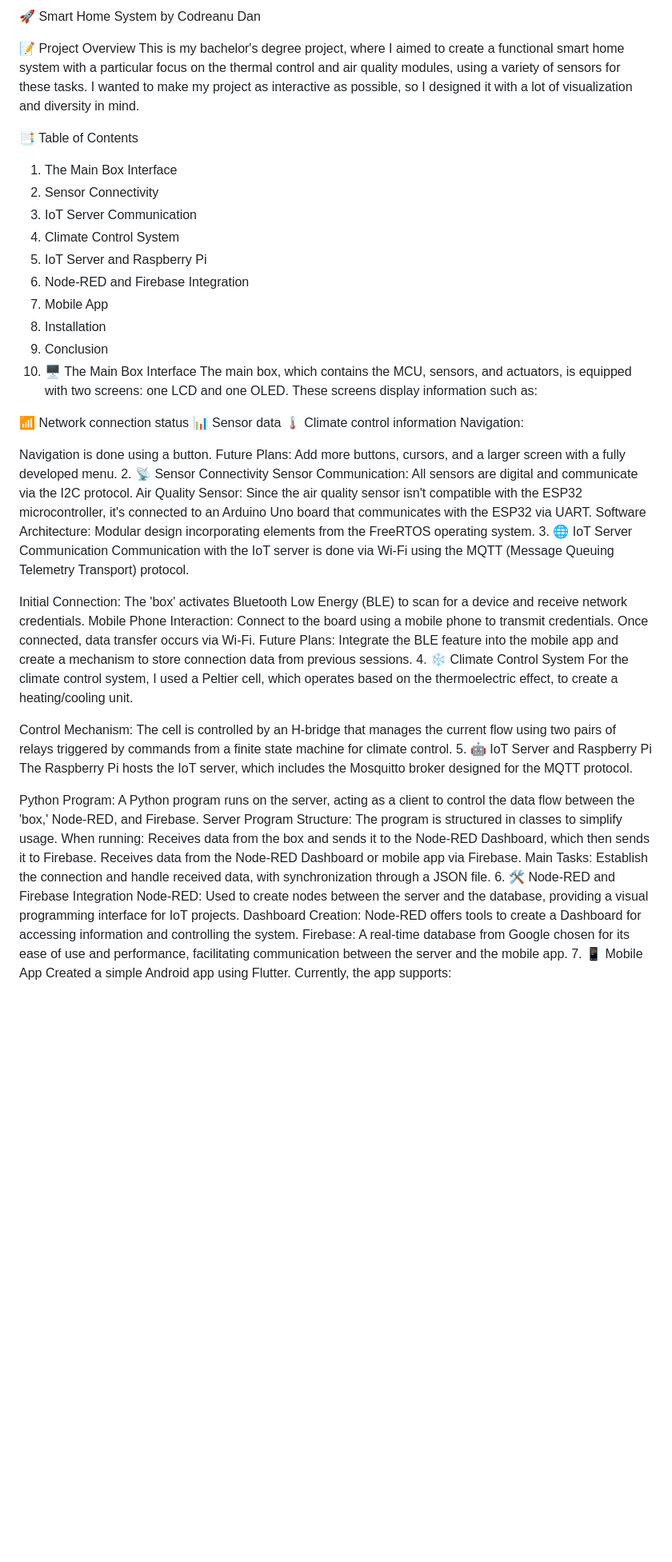
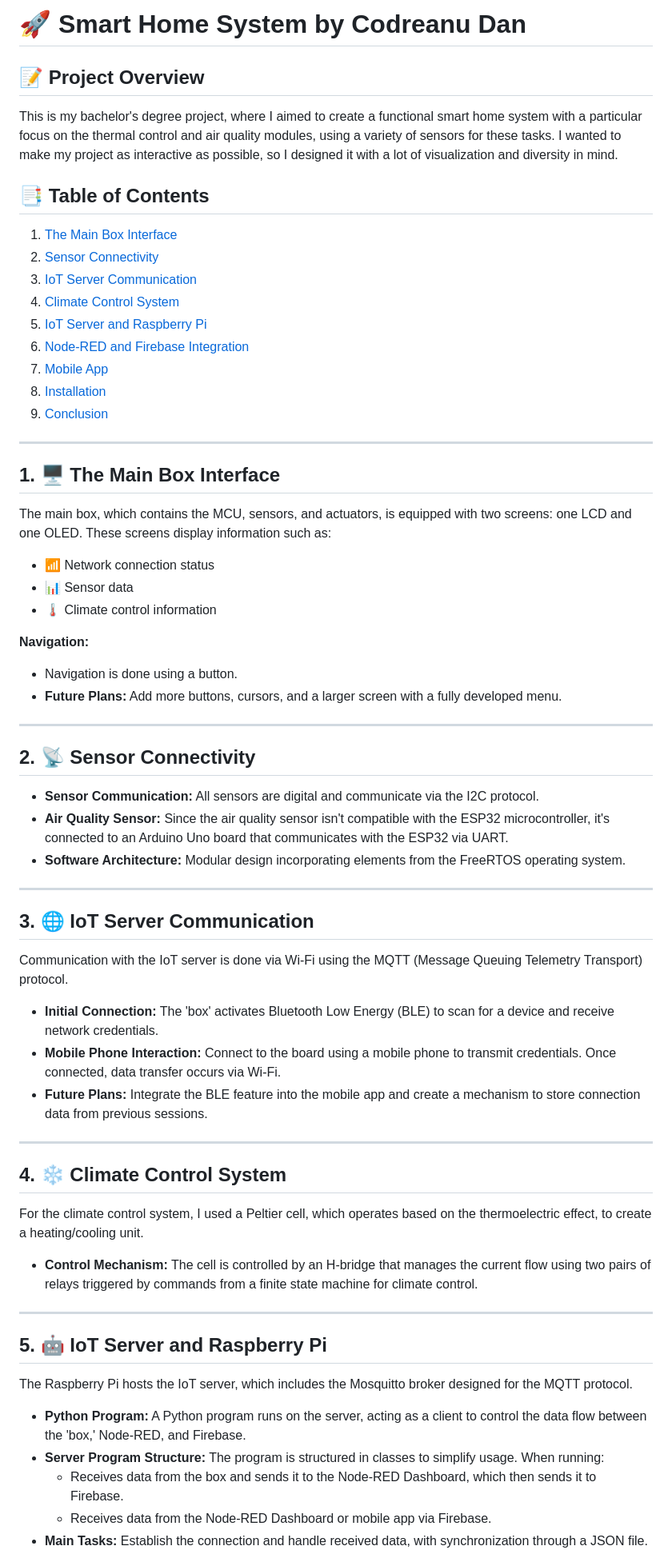
Before and after one commit to CodreanuDan/Smart-Home-Automation, a Markdown page: README.md, the part around the change printed below. Shown: that part at 80% size. Drawn GitHub-style; blank space fills up the shorter version.

```diff
--- a/README.md
+++ b/README.md
@@ -1,55 +1,70 @@
-🚀 Smart Home System by Codreanu Dan
+# 🚀 **Smart Home System by Codreanu Dan**
 
+## 📝 **Project Overview**
 
-📝 Project Overview
 This is my bachelor's degree project, where I aimed to create a functional smart home system with a particular focus on the thermal control and air quality modules, using a variety of sensors for these tasks. I wanted to make my project as interactive as possible, so I designed it with a lot of visualization and diversity in mind.
 
-📑 Table of Contents
-1. The Main Box Interface
-2. Sensor Connectivity
-3. IoT Server Communication
-4. Climate Control System
-5. IoT Server and Raspberry Pi
-6. Node-RED and Firebase Integration
-7. Mobile App
-8. Installation
-9. Conclusion
-1. 🖥️ The Main Box Interface
+## 📑 **Table of Contents**
+1. [The Main Box Interface](#1-the-main-box-interface)
+2. [Sensor Connectivity](#2-sensor-connectivity)
+3. [IoT Server Communication](#3-iot-server-communication)
+4. [Climate Control System](#4-climate-control-system)
+5. [IoT Server and Raspberry Pi](#5-iot-server-and-raspberry-pi)
+6. [Node-RED and Firebase Integration](#6-node-red-and-firebase-integration)
+7. [Mobile App](#7-mobile-app)
+8. [Installation](#8-installation)
+9. [Conclusion](#9-conclusion)
+
+---
+
+## 1. 🖥️ **The Main Box Interface**
+
 The main box, which contains the MCU, sensors, and actuators, is equipped with two screens: one LCD and one OLED. These screens display information such as:
 
-📶 Network connection status
-📊 Sensor data
-🌡️ Climate control information
-Navigation:
+- 📶 Network connection status
+- 📊 Sensor data
+- 🌡️ Climate control information
 
-Navigation is done using a button.
-Future Plans: Add more buttons, cursors, and a larger screen with a fully developed menu.
-2. 📡 Sensor Connectivity
-Sensor Communication: All sensors are digital and communicate via the I2C protocol.
-Air Quality Sensor: Since the air quality sensor isn't compatible with the ESP32 microcontroller, it's connected to an Arduino Uno board that communicates with the ESP32 via UART.
-Software Architecture: Modular design incorporating elements from the FreeRTOS operating system.
-3. 🌐 IoT Server Communication
+**Navigation:**
+
+- Navigation is done using a button.
+- **Future Plans:** Add more buttons, cursors, and a larger screen with a fully developed menu.
+
+---
+
+## 2. 📡 **Sensor Connectivity**
+
+- **Sensor Communication:** All sensors are digital and communicate via the I2C protocol.
+- **Air Quality Sensor:** Since the air quality sensor isn't compatible with the ESP32 microcontroller, it's connected to an Arduino Uno board that communicates with the ESP32 via UART.
+- **Software Architecture:** Modular design incorporating elements from the FreeRTOS operating system.
+
+---
+
+## 3. 🌐 **IoT Server Communication**
+
 Communication with the IoT server is done via Wi-Fi using the MQTT (Message Queuing Telemetry Transport) protocol.
 
-Initial Connection: The 'box' activates Bluetooth Low Energy (BLE) to scan for a device and receive network credentials.
-Mobile Phone Interaction: Connect to the board using a mobile phone to transmit credentials. Once connected, data transfer occurs via Wi-Fi.
-Future Plans: Integrate the BLE feature into the mobile app and create a mechanism to store connection data from previous sessions.
-4. ❄️ Climate Control System
+- **Initial Connection:** The 'box' activates Bluetooth Low Energy (BLE) to scan for a device and receive network credentials.
+- **Mobile Phone Interaction:** Connect to the board using a mobile phone to transmit credentials. Once connected, data transfer occurs via Wi-Fi.
+- **Future Plans:** Integrate the BLE feature into the mobile app and create a mechanism to store connection data from previous sessions.
+
+---
+
+## 4. ❄️ **Climate Control System**
+
 For the climate control system, I used a Peltier cell, which operates based on the thermoelectric effect, to create a heating/cooling unit.
 
-Control Mechanism: The cell is controlled by an H-bridge that manages the current flow using two pairs of relays triggered by commands from a finite state machine for climate control.
-5. 🤖 IoT Server and Raspberry Pi
+- **Control Mechanism:** The cell is controlled by an H-bridge that manages the current flow using two pairs of relays triggered by commands from a finite state machine for climate control.
+
+---
+
+## 5. 🤖 **IoT Server and Raspberry Pi**
+
 The Raspberry Pi hosts the IoT server, which includes the Mosquitto broker designed for the MQTT protocol.
 
-Python Program: A Python program runs on the server, acting as a client to control the data flow between the 'box,' Node-RED, and Firebase.
-Server Program Structure: The program is structured in classes to simplify usage. When running:
-Receives data from the box and sends it to the Node-RED Dashboard, which then sends it to Firebase.
-Receives data from the Node-RED Dashboard or mobile app via Firebase.
-Main Tasks: Establish the connection and handle received data, with synchronization through a JSON file.
-6. 🛠️ Node-RED and Firebase Integration
-Node-RED: Used to create nodes between the server and the database, providing a visual programming interface for IoT projects.
-Dashboard Creation: Node-RED offers tools to create a Dashboard for accessing information and controlling the system.
-Firebase: A real-time database from Google chosen for its ease of use and performance, facilitating communication between the server and the mobile app.
-7. 📱 Mobile App
-Created a simple Android app using Flutter. Currently, the app supports:
+- **Python Program:** A Python program runs on the server, acting as a client to control the data flow between the 'box,' Node-RED, and Firebase.
+- **Server Program Structure:** The program is structured in classes to simplify usage. When running:
+  - Receives data from the box and sends it to the Node-RED Dashboard, which then sends it to Firebase.
+  - Receives data from the Node-RED Dashboard or mobile app via Firebase.
+- **Main Tasks:** Establish the connection and handle received data, with synchronization through a JSON file.
 
```
Also changed, not shown: other parts of README.md (+22 -5 lines).
